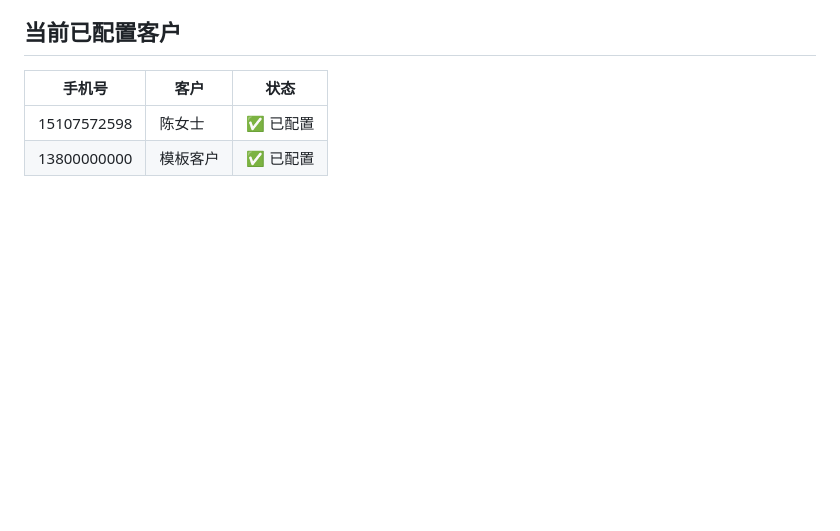
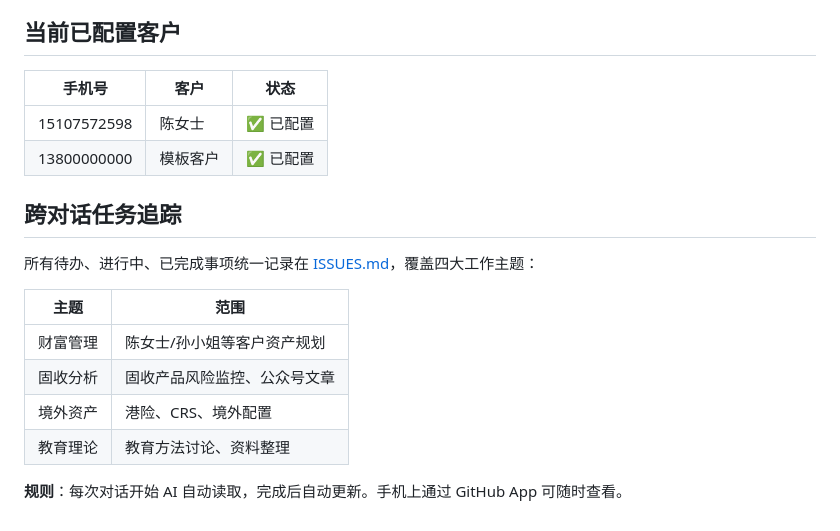
Before and after one commit to eric-217/wealth-eric, a Markdown page: README.md, the part around the change. Rendered like a GitHub page; blank space fills up the shorter version.

Commit message:
跨对话任务追踪系统：ISSUES.md 覆盖四大主题（财富管理/固收/境外资产/教育理论），含6条初始待办

```diff
--- a/README.md
+++ b/README.md
@@ -92,3 +92,16 @@ crypto.subtle.digest('SHA-256', new TextEncoder().encode('密码'))
 |------|------|------|
 | 15107572598 | 陈女士 | ✅ 已配置 |
 | 13800000000 | 模板客户 | ✅ 已配置 |
+
+## 跨对话任务追踪
+
+所有待办、进行中、已完成事项统一记录在 [ISSUES.md](ISSUES.md)，覆盖四大工作主题：
+
+| 主题 | 范围 |
+|------|------|
+| 财富管理 | 陈女士/孙小姐等客户资产规划 |
+| 固收分析 | 固收产品风险监控、公众号文章 |
+| 境外资产 | 港险、CRS、境外配置 |
+| 教育理论 | 教育方法讨论、资料整理 |
+
+**规则**：每次对话开始 AI 自动读取，完成后自动更新。手机上通过 GitHub App 可随时查看。
```
Also changed, not shown: ISSUES.md (added, +54 -0 lines).
